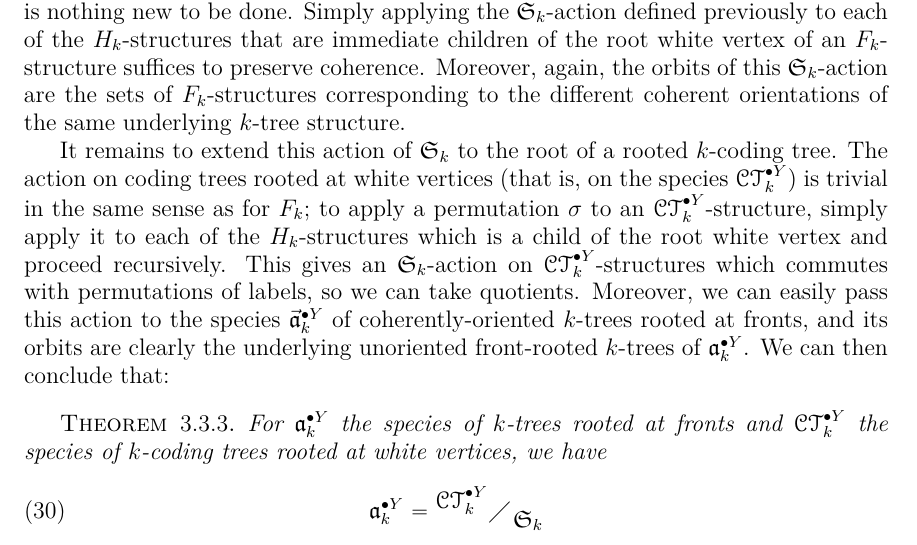
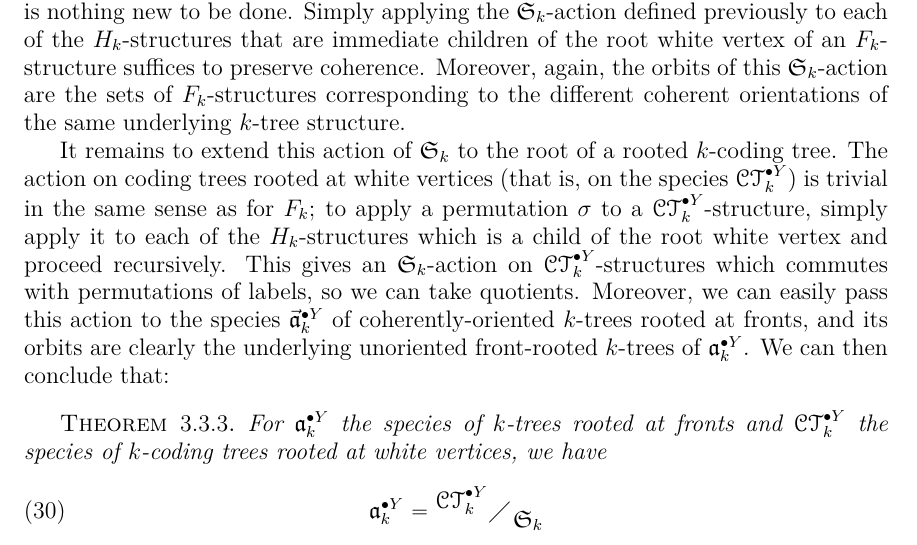
Before and after one commit to againerdewar/thesis, a LaTeX thesis (argthesis.tex): part of page 42 of 57, cut so that both start at the same text. Compiled offline with pdfLaTeX.

Commit message:
Fix article.

```diff
--- a/argthesis.tex
+++ b/argthesis.tex
@@ -1266,7 +1266,7 @@ Simply applying the $\mathfrak{S}_{k}$-action defined previously to each of the
 Moreover, again, the orbits of this $\mathfrak{S}_{k}$-action are the sets of $F_{k}$-structures corresponding to the different coherent orientations of the same underlying $k$-tree structure.
 
 It remains to extend this action of $\mathfrak{S}_{k}$ to the root of a rooted $k$-coding tree.
-The action on coding trees rooted at white vertices (that is, on the species $\pointed[Y]{\specname{CT}}_{k}$) is trivial in the same sense as for $F_{k}$; to apply a permutation $\sigma$ to an $\pointed[Y]{\specname{CT}}_{k}$-structure, simply apply it to each of the $H_{k}$-structures which is a child of the root white vertex and proceed recursively.
+The action on coding trees rooted at white vertices (that is, on the species $\pointed[Y]{\specname{CT}}_{k}$) is trivial in the same sense as for $F_{k}$; to apply a permutation $\sigma$ to a $\pointed[Y]{\specname{CT}}_{k}$-structure, simply apply it to each of the $H_{k}$-structures which is a child of the root white vertex and proceed recursively.
 This gives an $\mathfrak{S}_{k}$-action on $\pointed[Y]{\specname{CT}}_{k}$-structures which commutes with permutations of labels, so we can take quotients.
 Moreover, we can easily pass this action to the species $\pointed[Y]{\vec{\mathfrak{a}}}_{k}$ of coherently-oriented $k$-trees rooted at fronts, and its orbits are clearly the underlying unoriented front-rooted $k$-trees of $\pointed[Y]{\mathfrak{a}}_{k}$.
 We can then conclude that:
```
